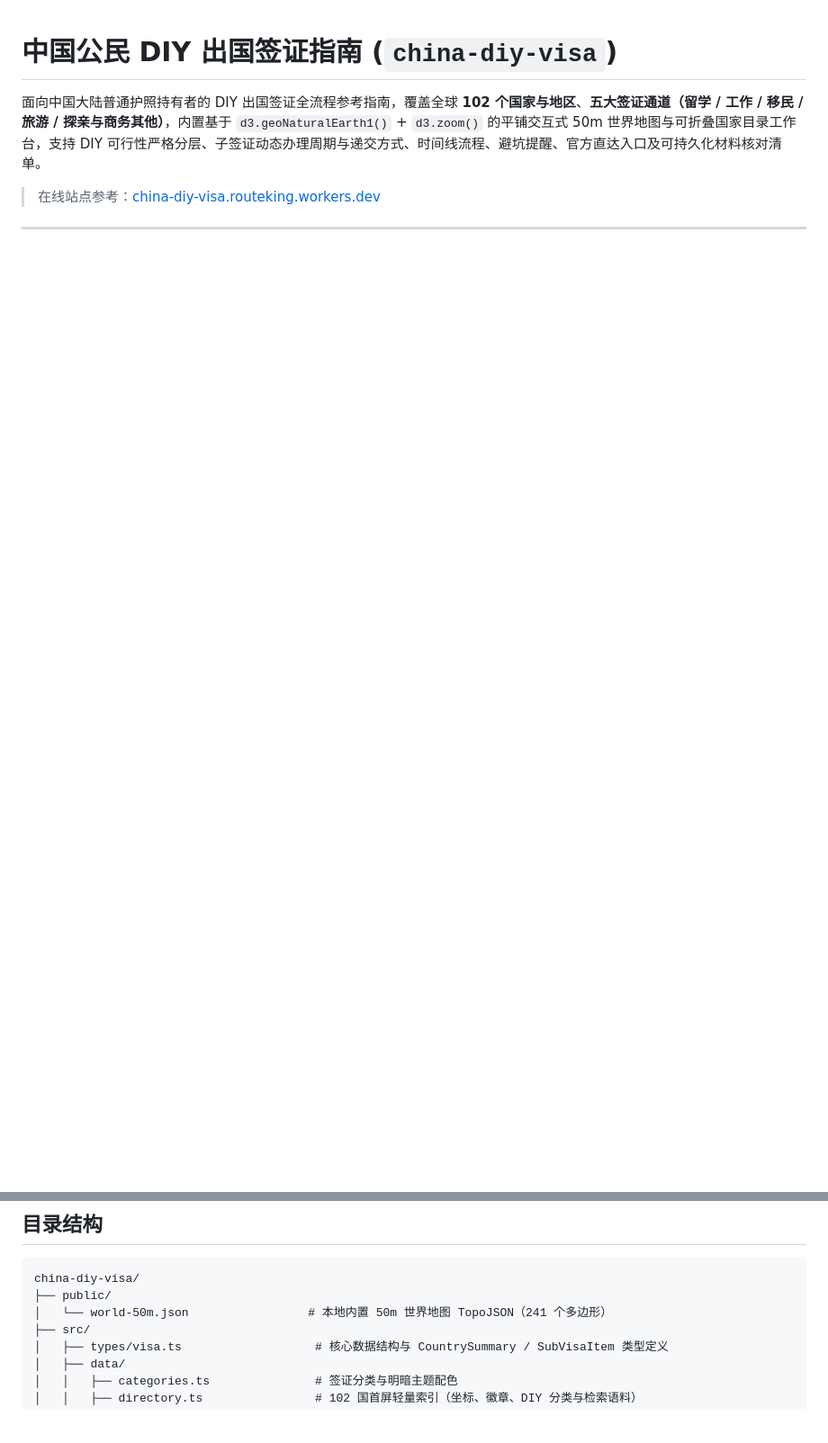
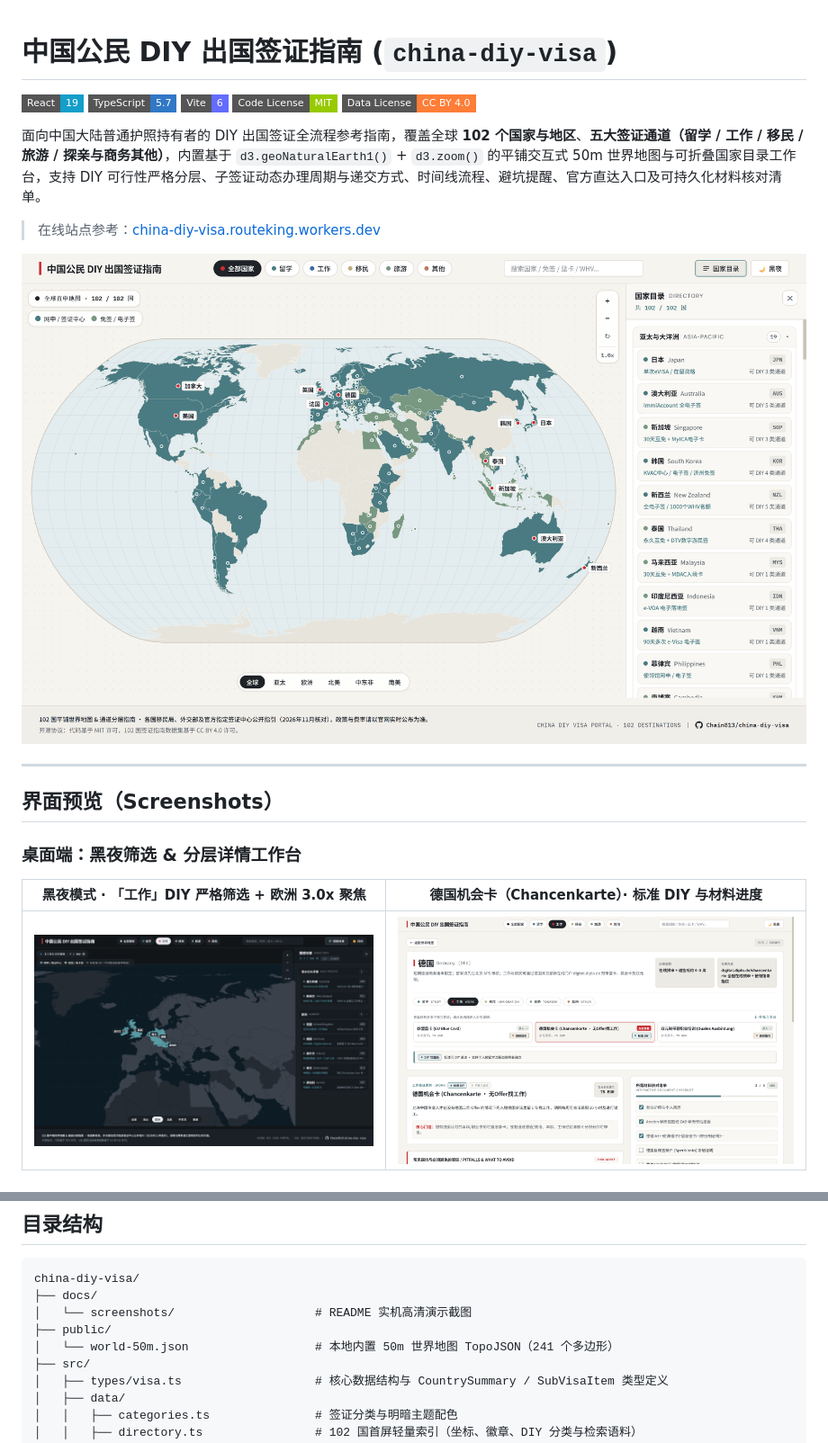
Before and after one commit to Chain813/china-diy-visa, a Markdown page: README.md, 2 parts joined by grey strips. Shown at 90% size. Drawn GitHub-style; pictures changed too: docs/screenshots/01-desktop-map-light.png (added), docs/screenshots/02-desktop-dark-work-europe.png (added), docs/screenshots/03-desktop-detail-deu-work-light.png (added); badges without logos; blank space fills up the shorter version.

Commit message:
docs(readme): add 6 curated desktop and mobile showcase screenshots

````diff
--- a/README.md
+++ b/README.md
@@ -1,5 +1,26 @@
 # 中国公民 DIY 出国签证指南 (`china-diy-visa`)
+
+![React 19](https://img.shields.io/badge/React-19-149ECA?style=flat-square&logo=react&logoColor=white)
+![TypeScript](https://img.shields.io/badge/TypeScript-5.7-3178C6?style=flat-square&logo=typescript&logoColor=white)
+![Vite 6](https://img.shields.io/badge/Vite-6-646CFF?style=flat-square&logo=vite&logoColor=white)
+![License: MIT](https://img.shields.io/badge/Code_License-MIT-green?style=flat-square)
+![Data License: CC BY 4.0](https://img.shields.io/badge/Data_License-CC_BY_4.0-orange?style=flat-square)
 
 面向中国大陆普通护照持有者的 DIY 出国签证全流程参考指南，覆盖全球 **102 个国家与地区**、**五大签证通道（留学 / 工作 / 移民 / 旅游 / 探亲与商务其他）**，内置基于 `d3.geoNaturalEarth1()` + `d3.zoom()` 的平铺交互式 50m 世界地图与可折叠国家目录工作台，支持 DIY 可行性严格分层、子签证动态办理周期与递交方式、时间线流程、避坑提醒、官方直达入口及可持久化材料核对清单。
 
 > 在线站点参考：[china-diy-visa.routeking.workers.dev](https://china-diy-visa.routeking.workers.dev/)
+
+<p align="center">
+  <img src="docs/screenshots/01-desktop-map-light.png" alt="日间模式 50m 平铺世界地图与 102 国国家目录工作台" width="100%" />
+</p>
+
+---
+
+## 界面预览（Screenshots）
+
+### 桌面端：黑夜筛选 & 分层详情工作台
+
+| 黑夜模式 · 「工作」DIY 严格筛选 + 欧洲 3.0x 聚焦 | 德国机会卡（Chancenkarte）· 标准 DIY 与材料进度 |
+| :---: | :---: |
+| <img src="docs/screenshots/02-desktop-dark-work-europe.png" alt="黑夜模式工作筛选 7/102 国" width="100%" /> | <img src="docs/screenshots/03-desktop-detail-deu-work-light.png" alt="德国机会卡详情与 60% 材料清单进度" width="100%" /> |
+
@@ -37,8 +71,10 @@
 
 ```text
 china-diy-visa/
+├── docs/
+│   └── screenshots/                    # README 实机高清演示截图
 ├── public/
-│   └── world-50m.json                 # 本地内置 50m 世界地图 TopoJSON（241 个多边形）
+│   └── world-50m.json                  # 本地内置 50m 世界地图 TopoJSON（241 个多边形）
 ├── src/
 │   ├── types/visa.ts                   # 核心数据结构与 CountrySummary / SubVisaItem 类型定义
 │   ├── data/
````
Also changed, not shown: other parts of README.md (+13 -0 lines), docs/screenshots/05-desktop-dark-jpn-advisory-toast.png (added), docs/screenshots/07-mobile-map-portrait.png (added), docs/screenshots/09-mobile-detail-aus-portrait.png (added).
